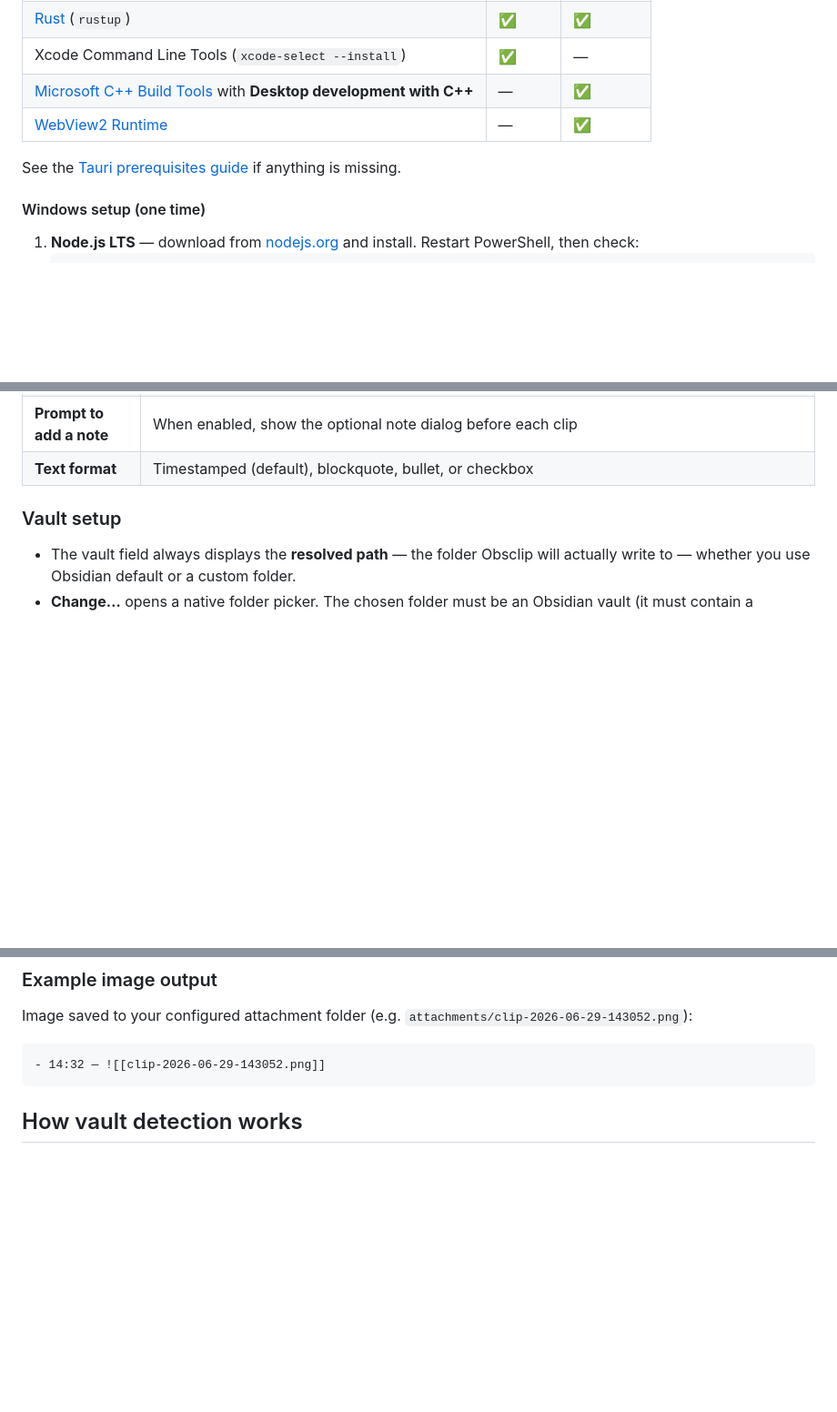
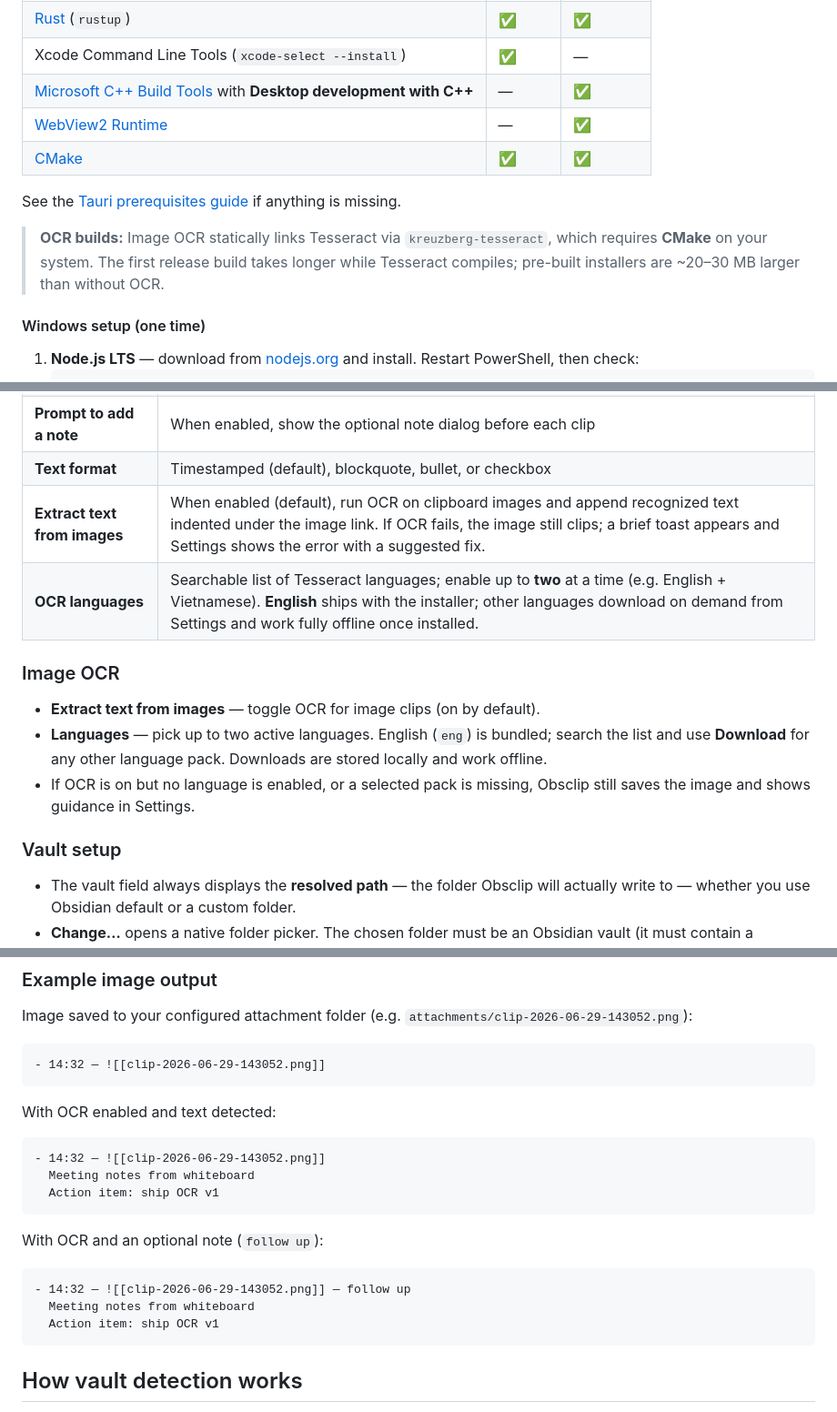
Before and after one commit to khoa-nguyen-bk18/obsclip, a Markdown page: README.md, 3 parts joined by grey strips. Shown at 91% size. Rendered like a GitHub page; blank space fills up the shorter version.

Commit message:
docs: document image OCR feature
Co-authored-by: Cursor <cursoragent@cursor.com>

````diff
--- a/README.md
+++ b/README.md
@@ -67,8 +68,11 @@ Install these before building:
 | Xcode Command Line Tools (`xcode-select --install`) | ✅ | — |
 | [Microsoft C++ Build Tools](https://visualstudio.microsoft.com/visual-cpp-build-tools/) with **Desktop development with C++** | — | ✅ |
 | [WebView2 Runtime](https://developer.microsoft.com/en-us/microsoft-edge/webview2/) | — | ✅ |
+| [CMake](https://cmake.org/) | ✅ | ✅ |
 
 See the [Tauri prerequisites guide](https://v2.tauri.app/start/prerequisites/) if anything is missing.
+
+> **OCR builds:** Image OCR statically links Tesseract via `kreuzberg-tesseract`, which requires **CMake** on your system. The first release build takes longer while Tesseract compiles; pre-built installers are ~20–30 MB larger than without OCR.
 
 #### Windows setup (one time)
 
@@ -215,6 +219,14 @@ Open **Settings…** from the tray menu:
 | **Global shortcut** | Three pickers: primary modifier, extra modifier, and key (with live preview) |
 | **Prompt to add a note** | When enabled, show the optional note dialog before each clip |
 | **Text format** | Timestamped (default), blockquote, bullet, or checkbox |
+| **Extract text from images** | When enabled (default), run OCR on clipboard images and append recognized text indented under the image link. If OCR fails, the image still clips; a brief toast appears and Settings shows the error with a suggested fix. |
+| **OCR languages** | Searchable list of Tesseract languages; enable up to **two** at a time (e.g. English + Vietnamese). **English** ships with the installer; other languages download on demand from Settings and work fully offline once installed. |
+
+### Image OCR
+
+- **Extract text from images** — toggle OCR for image clips (on by default).
+- **Languages** — pick up to two active languages. English (`eng`) is bundled; search the list and use **Download** for any other language pack. Downloads are stored locally and work offline.
+- If OCR is on but no language is enabled, or a selected pack is missing, Obsclip still saves the image and shows guidance in Settings.
 
 ### Vault setup
 
@@ -241,6 +253,22 @@ Image saved to your configured attachment folder (e.g. `attachments/clip-2026-06
 
 ```markdown
 - 14:32 — ![[clip-2026-06-29-143052.png]]
+```
+
+With OCR enabled and text detected:
+
+```markdown
+- 14:32 — ![[clip-2026-06-29-143052.png]]
+  Meeting notes from whiteboard
+  Action item: ship OCR v1
+```
+
+With OCR and an optional note (`follow up`):
+
+```markdown
+- 14:32 — ![[clip-2026-06-29-143052.png]] — follow up
+  Meeting notes from whiteboard
+  Action item: ship OCR v1
 ```
 
 ## How vault detection works
````
Also changed, not shown: other parts of README.md (+1 -0 lines).
